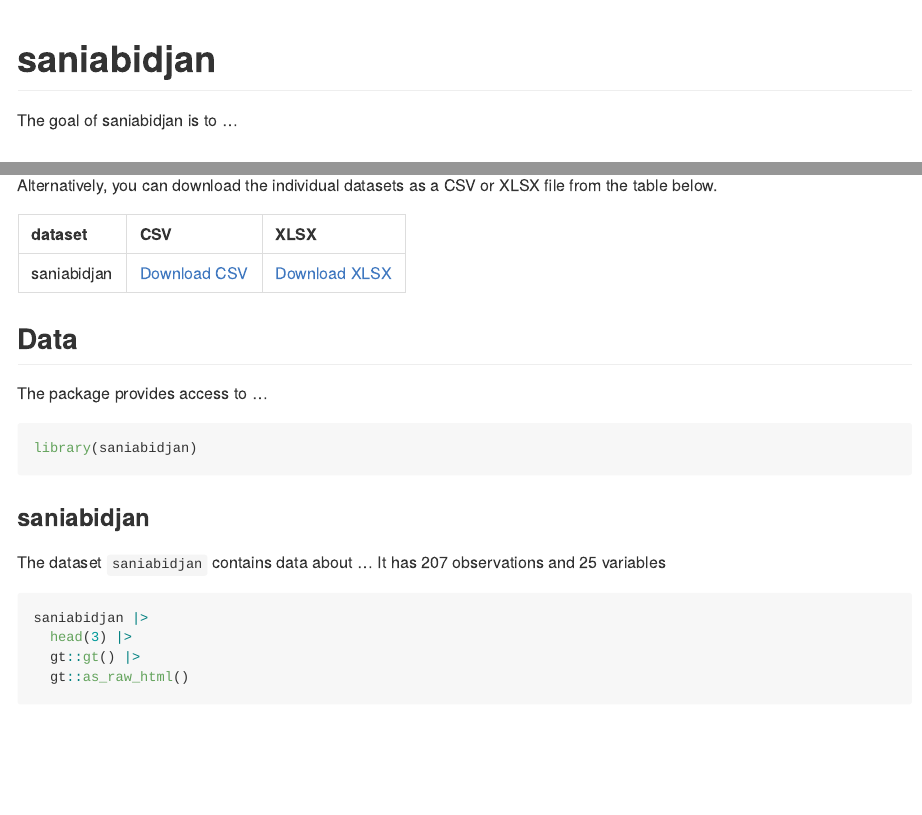
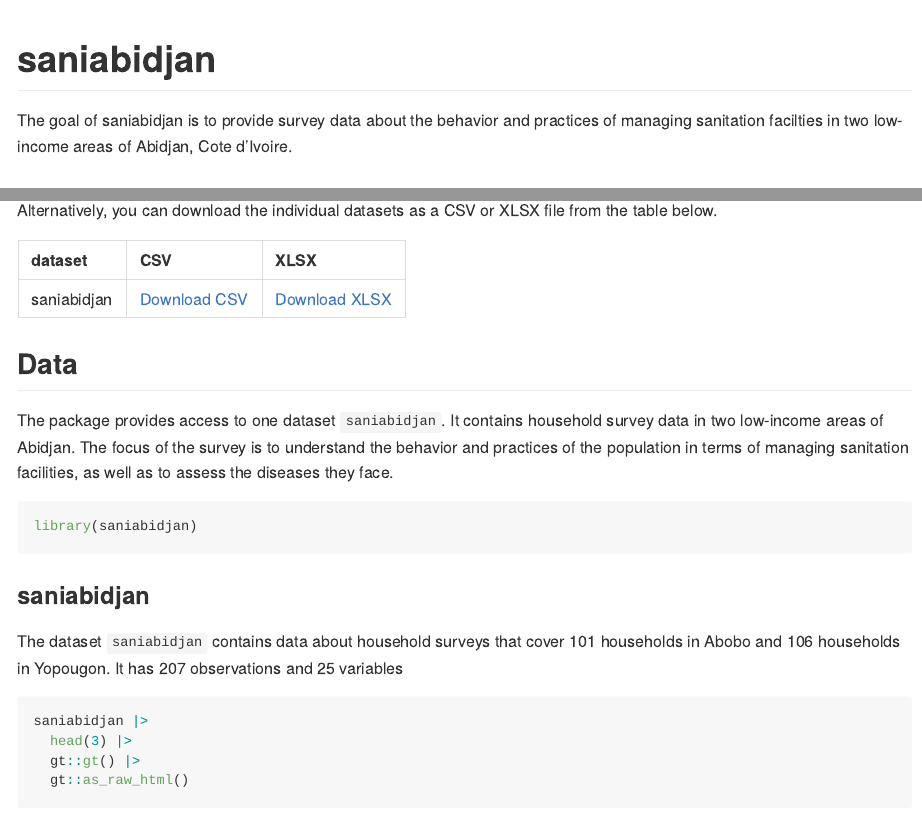
Before and after one commit to openwashdata/saniabidjan, an R Markdown document (README.Rmd): the page in a window 1100 px wide, from its top, and a second part further down, joined at a grey line. The pictures show the output file README.md that the author committed with the source, drawn offline in the style of GitHub; long lines of code are wrapped; badge pictures from the web are left out.

Commit message:
update documentation, readme and website

````diff
--- a/README.Rmd
+++ b/README.Rmd
@@ -31,7 +31,7 @@
 
 <!-- badges: end -->
 
-The goal of saniabidjan is to ...
+The goal of saniabidjan is to provide survey data about the behavior and practices of managing sanitation facilties in two low-income areas of Abidjan, Cote d’Ivoire.
 
 ## Installation
 
@@ -75,7 +75,7 @@
 
 ## Data
 
-The package provides access to ...
+The package provides access to one dataset `saniabidjan`. It contains household survey data in two low-income areas of Abidjan. The focus of the survey is to understand the behavior and practices of the population in terms of managing sanitation facilities, as well as to assess the diseases they face.
 
 ```{r}
 library(saniabidjan)
@@ -83,7 +83,7 @@
 
 ### saniabidjan
 
-The dataset `saniabidjan` contains data about ...
+The dataset `saniabidjan` contains data about household surveys that cover 101 households in Abobo and 106 households in Yopougon.
 It has `r nrow(saniabidjan)` observations and `r ncol(saniabidjan)` variables
 
 ```{r}
````
Also changed, not shown: R/saniabidjan.R (+1 -1 lines), README.html (added), README.md, docs/pkgdown.yml, docs/search.json, README.Rmd (2 more changed lines), 8 other files.
